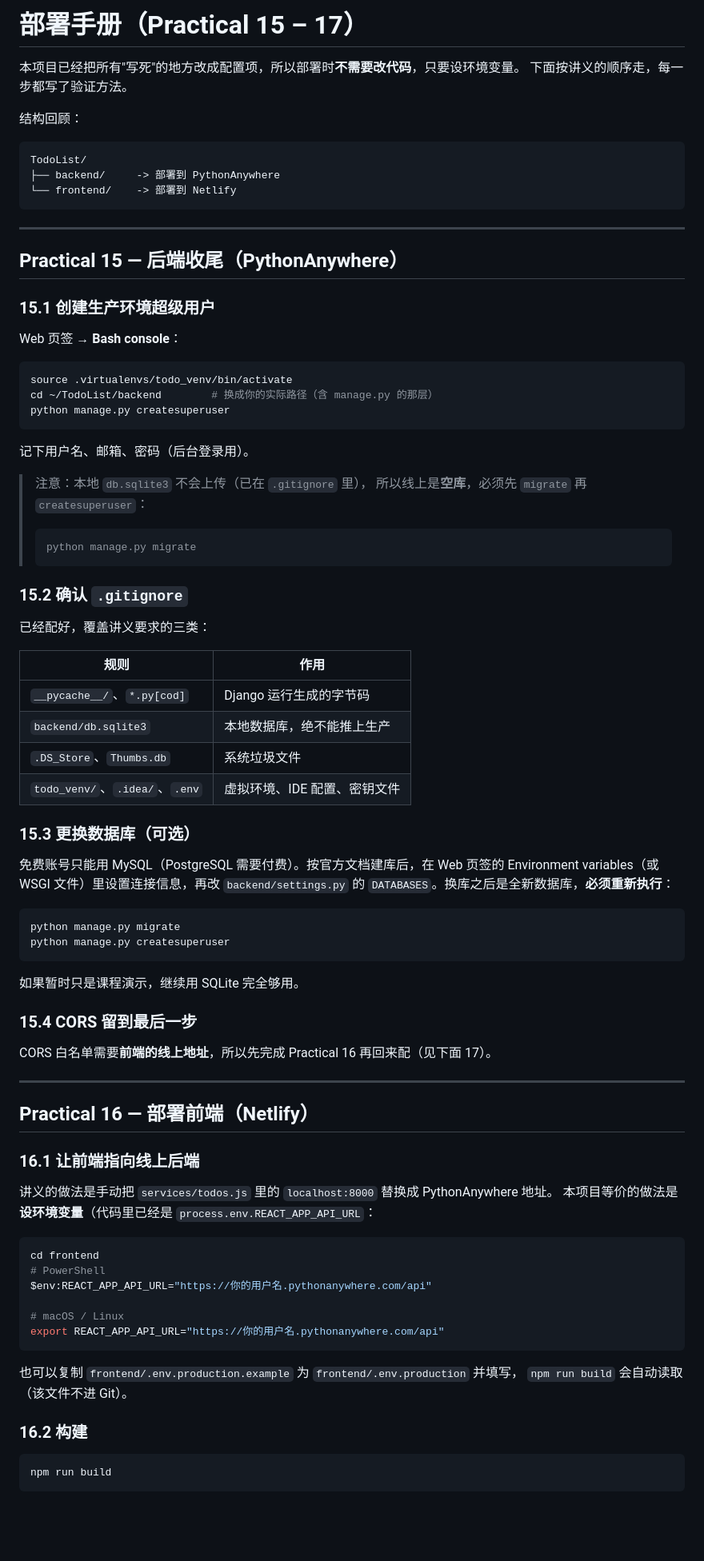
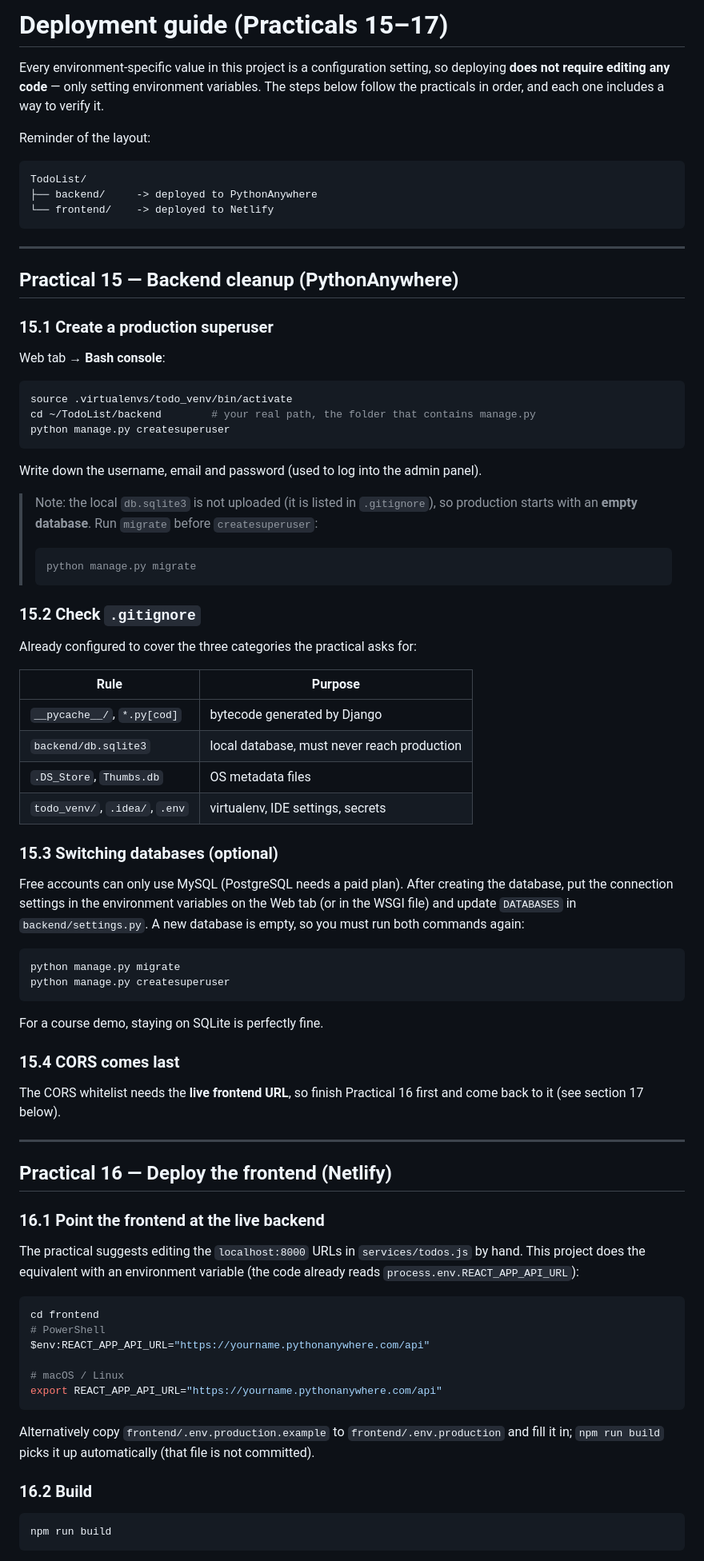
Before and after one commit to qiuweidai-ctrl/TodoList, a Markdown page: DEPLOY.md, the part around one of its changes. Shown at 80% size. Rendered like a GitHub page; blank space fills up the shorter version.

````diff
--- a/DEPLOY.md
+++ b/DEPLOY.md
@@ -1,89 +1,94 @@
-# 部署手册（Practical 15 – 17）
+# Deployment guide (Practicals 15–17)
 
-本项目已经把所有"写死"的地方改成配置项，所以部署时**不需要改代码**，只要设环境变量。
-下面按讲义的顺序走，每一步都写了验证方法。
+Every environment-specific value in this project is a configuration setting, so deploying
+**does not require editing any code** — only setting environment variables.
+The steps below follow the practicals in order, and each one includes a way to verify it.
 
-结构回顾：
+Reminder of the layout:
 
 ```
 TodoList/
-├── backend/     -> 部署到 PythonAnywhere
-└── frontend/    -> 部署到 Netlify
+├── backend/     -> deployed to PythonAnywhere
+└── frontend/    -> deployed to Netlify
 ```
 
 ---
 
-## Practical 15 — 后端收尾（PythonAnywhere）
+## Practical 15 — Backend cleanup (PythonAnywhere)
 
-### 15.1 创建生产环境超级用户
+### 15.1 Create a production superuser
 
-Web 页签 → **Bash console**：
+Web tab → **Bash console**:
 
 ```bash
 source .virtualenvs/todo_venv/bin/activate
-cd ~/TodoList/backend        # 换成你的实际路径（含 manage.py 的那层）
+cd ~/TodoList/backend        # your real path, the folder that contains manage.py
 python manage.py createsuperuser
 ```
 
-记下用户名、邮箱、密码（后台登录用）。
+Write down the username, email and password (used to log into the admin panel).
 
-> 注意：本地 `db.sqlite3` 不会上传（已在 `.gitignore` 里），
-> 所以线上是**空库**，必须先 `migrate` 再 `createsuperuser`：
+> Note: the local `db.sqlite3` is not uploaded (it is listed in `.gitignore`),
+> so production starts with an **empty database**. Run `migrate` before
+> `createsuperuser`:
 >
 > ```bash
 > python manage.py migrate
 > ```
 
-### 15.2 确认 `.gitignore`
+### 15.2 Check `.gitignore`
 
-已经配好，覆盖讲义要求的三类：
+Already configured to cover the three categories the practical asks for:
 
-| 规则 | 作用 |
+| Rule | Purpose |
 | --- | --- |
-| `__pycache__/`、`*.py[cod]` | Django 运行生成的字节码 |
-| `backend/db.sqlite3` | 本地数据库，绝不能推上生产 |
-| `.DS_Store`、`Thumbs.db` | 系统垃圾文件 |
-| `todo_venv/`、`.idea/`、`.env` | 虚拟环境、IDE 配置、密钥文件 |
+| `__pycache__/`, `*.py[cod]` | bytecode generated by Django |
+| `backend/db.sqlite3` | local database, must never reach production |
+| `.DS_Store`, `Thumbs.db` | OS metadata files |
+| `todo_venv/`, `.idea/`, `.env` | virtualenv, IDE settings, secrets |
 
-### 15.3 更换数据库（可选）
+### 15.3 Switching databases (optional)
 
-免费账号只能用 MySQL（PostgreSQL 需要付费）。按官方文档建库后，在 Web 页签的
-Environment variables（或 WSGI 文件）里设置连接信息，再改 `backend/settings.py` 的
-`DATABASES`。换库之后是全新数据库，**必须重新执行**：
+Free accounts can only use MySQL (PostgreSQL needs a paid plan). After creating the
+database, put the connection settings in the environment variables on the Web tab
+(or in the WSGI file) and update `DATABASES` in `backend/settings.py`.
+A new database is empty, so you must run both commands again:
 
 ```bash
 python manage.py migrate
 python manage.py createsuperuser
 ```
 
-如果暂时只是课程演示，继续用 SQLite 完全够用。
+For a course demo, staying on SQLite is perfectly fine.
 
-### 15.4 CORS 留到最后一步
+### 15.4 CORS comes last
 
-CORS 白名单需要**前端的线上地址**，所以先完成 Practical 16 再回来配（见下面 17）。
+The CORS whitelist needs the **live frontend URL**, so finish Practical 16 first and
+come back to it (see section 17 below).
 
 ---
 
-## Practical 16 — 部署前端（Netlify）
+## Practical 16 — Deploy the frontend (Netlify)
 
-### 16.1 让前端指向线上后端
+### 16.1 Point the frontend at the live backend
 
-讲义的做法是手动把 `services/todos.js` 里的 `localhost:8000` 替换成 PythonAnywhere 地址。
-本项目等价的做法是**设环境变量**（代码里已经是 `process.env.REACT_APP_API_URL`：
+The practical suggests editing the `localhost:8000` URLs in `services/todos.js` by hand.
+This project does the equivalent with an environment variable (the code already reads
+`process.env.REACT_APP_API_URL`):
 
 ```bash
 cd frontend
 # PowerShell
-$env:REACT_APP_API_URL="https://你的用户名.pythonanywhere.com/api"
+$env:REACT_APP_API_URL="https://yourname.pythonanywhere.com/api"
 
 # macOS / Linux
-export REACT_APP_API_URL="https://你的用户名.pythonanywhere.com/api"
+export REACT_APP_API_URL="https://yourname.pythonanywhere.com/api"
 ```
 
-也可以复制 `frontend/.env.production.example` 为 `frontend/.env.production` 并填写，
-`npm run build` 会自动读取（该文件不进 Git）。
+Alternatively copy `frontend/.env.production.example` to `frontend/.env.production` and
+fill it in; `npm run build` picks it up automatically (that file is not committed).
 
-### 16.2 构建
+### 16.2 Build
 
 ```bash
 npm run build
````
Also changed, not shown: other parts of DEPLOY.md (+68 -30 lines), README.md (+83 -69 lines).
